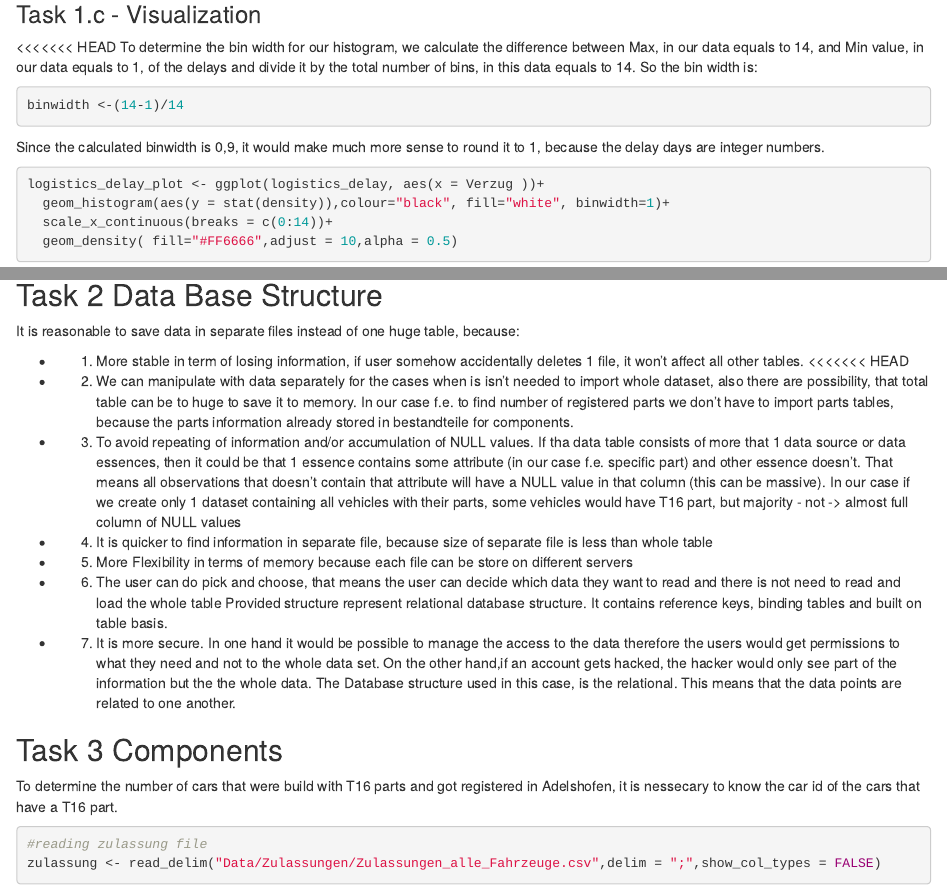
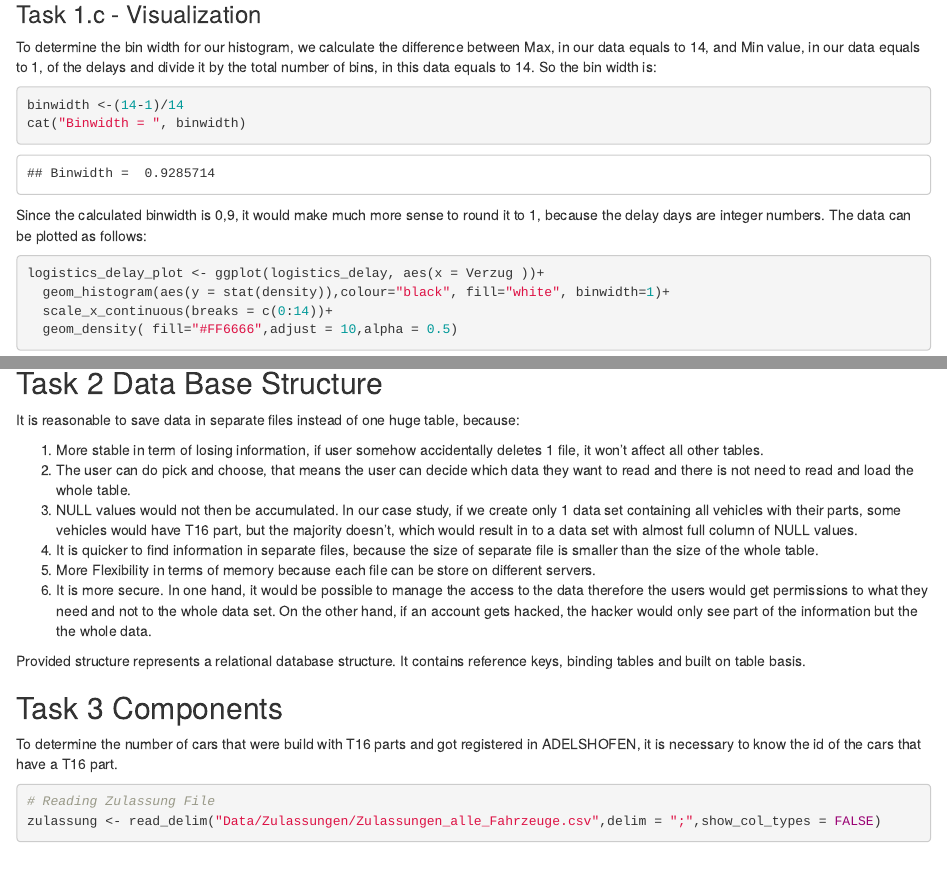
Before and after one commit to zlukich/ida_project_07, an R Markdown document (General_task_07.Rmd): the page in a window 1100 px wide, from 3580 px down, and a second part further down, joined at a grey line. Rendered offline with R 4.5, knitr and Pandoc, with nearby package versions; some code elsewhere in the file could not run offline.

Commit message:
Task 3 updated

````diff
--- a/General_task_07.Rmd
+++ b/General_task_07.Rmd
@@ -121,13 +121,13 @@ mean <- as.numeric(mean(logistics_delay$Verzug))
 cat("Mean = ", mean)
 ```
 ### Task 1.c -  Visualization
-<<<<<<< HEAD
 To determine the bin width for our histogram, we calculate the difference between Max, in our data equals to 14, and Min value, in our data equals to 1, of the delays and divide it by the total number of bins, in this data equals to 14. So the bin width is:
 
-```{r warning = FALSE}
+```{r echo = TRUE, warning = FALSE}
 binwidth <-(14-1)/14
+cat("Binwidth = ", binwidth)
 ```
-Since the calculated binwidth is 0,9, it would make much more sense to round it to 1, because the delay days are integer numbers.
+Since the calculated binwidth is 0,9, it would make much more sense to round it to 1, because the delay days are integer numbers. The data can be plotted as follows:
 
 ```{r warning = FALSE}
 
@@ -177,20 +177,17 @@ knitr::include_graphics("Additional files/Decision_tree.jpg")
 
 It is reasonable to save data in separate files instead of one huge table, because:
 
-* 1. More stable in term of losing information, if user somehow accidentally deletes 1 file, it won't affect all other tables.
-<<<<<<< HEAD
-* 2. We can manipulate with data separately for the cases when is isn't needed to import whole dataset, also there are possibility, that total table can be to huge to save it to memory. In our case f.e. to find number of registered parts we don't have to import parts tables, because the parts information already stored in bestandteile for components.
-* 3. To avoid repeating of information and/or accumulation of NULL values. If tha data table consists of more that 1 data source or data essences, then it could be that 1 essence contains some attribute (in our case f.e. specific part) and other essence doesn't. That means all observations that doesn't contain that attribute will have a NULL value in that column (this can be massive). In our case if we create only 1 dataset containing all vehicles with their parts, some vehicles would have T16 part, but majority - not -> almost full column of NULL values
-* 4. It is quicker to find information in separate file, because size of separate file is less than whole table
-* 5. More Flexibility in terms of memory because each file can be store on different servers
-* 6. The user can do pick and choose, that means the user can decide which data they want to read and there is not need to read and load the whole table
-Provided structure represent relational database structure. It contains reference keys, binding tables and built on table basis.
-* 7. It is more secure. In one hand it would be possible to manage the access to the data therefore the users would get permissions to what they need and not to the whole data set. On the other hand,if an account gets hacked, the hacker would only see part of the information but the the whole data.
-The Database structure used in this case, is the relational. This means that the data points are related to one another.
+1. More stable in term of losing information, if user somehow accidentally deletes 1 file, it won't affect all other tables.
+2. The user can do pick and choose, that means the user can decide which data they want to read and there is not need to read and load the whole table.
+3. NULL values would not then be accumulated. In our case study, if we create only 1 data set containing all vehicles with their parts, some vehicles would have T16 part, but the majority doesn't, which would result in to a data set with almost full column of NULL values.
+4. It is quicker to find information in separate files, because the size of separate file is smaller than the size of the whole table.
+5. More Flexibility in terms of memory because each file can be store on different servers.
+6. It is more secure. In one hand, it would be possible to manage the access to the data therefore the users would get permissions to what they need and not to the whole data set. On the other hand, if an account gets hacked, the hacker would only see part of the information but the the whole data.
 
+Provided structure represents a relational database structure. It contains reference keys, binding tables and built on table basis.
 
 ## Task 3 Components
-To determine the number of cars that were build with T16 parts and got registered in Adelshofen, it is nessecary to know the car id of the cars that have  a T16 part.
+To determine the number of cars that were build with T16 parts and got registered in ADELSHOFEN, it is necessary to know the id of the cars that have a T16 part.
 ```{r reading zulassung,warning = FALSE}
-#reading zulassung file
+# Reading Zulassung File
 zulassung <- read_delim("Data/Zulassungen/Zulassungen_alle_Fahrzeuge.csv",delim = ";",show_col_types = FALSE)
````
Also changed, not shown: General_task_07.Rmd (29 more changed lines).
